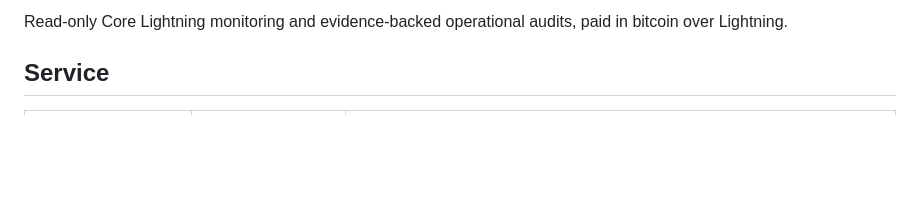
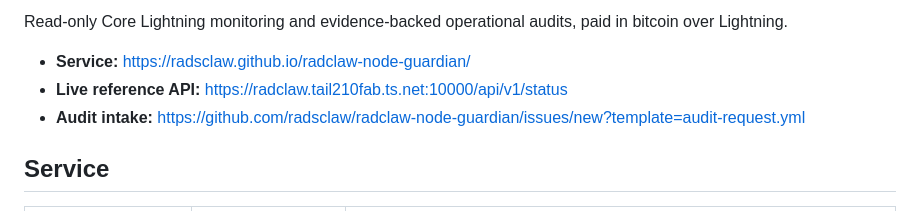
Before and after one commit to radsclaw/radclaw-node-guardian, a Markdown page: README.md, the part around one of its changes. GitHub-like rendering; blank space fills up the shorter version.

Commit message:
polish responsive public launch

```diff
--- a/README.md
+++ b/README.md
@@ -3,4 +5,8 @@
 Read-only Core Lightning monitoring and evidence-backed operational audits, paid in bitcoin over Lightning.
+
+- **Service:** https://radsclaw.github.io/radclaw-node-guardian/
+- **Live reference API:** https://radclaw.tail210fab.ts.net:10000/api/v1/status
+- **Audit intake:** https://github.com/radsclaw/radclaw-node-guardian/issues/new?template=audit-request.yml
 
 ## Service
 
```
Also changed, not shown: other parts of README.md (+2 -0 lines).
